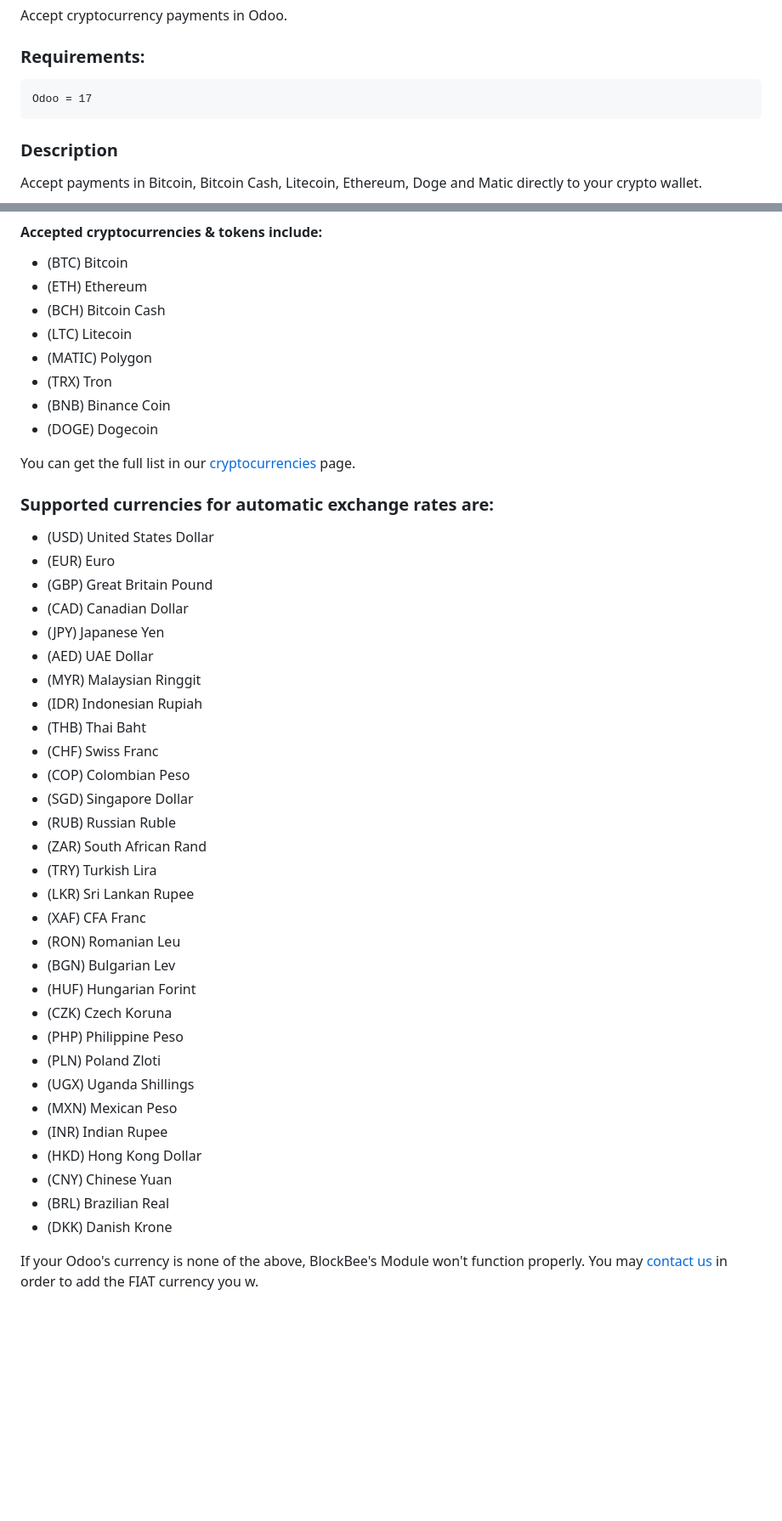
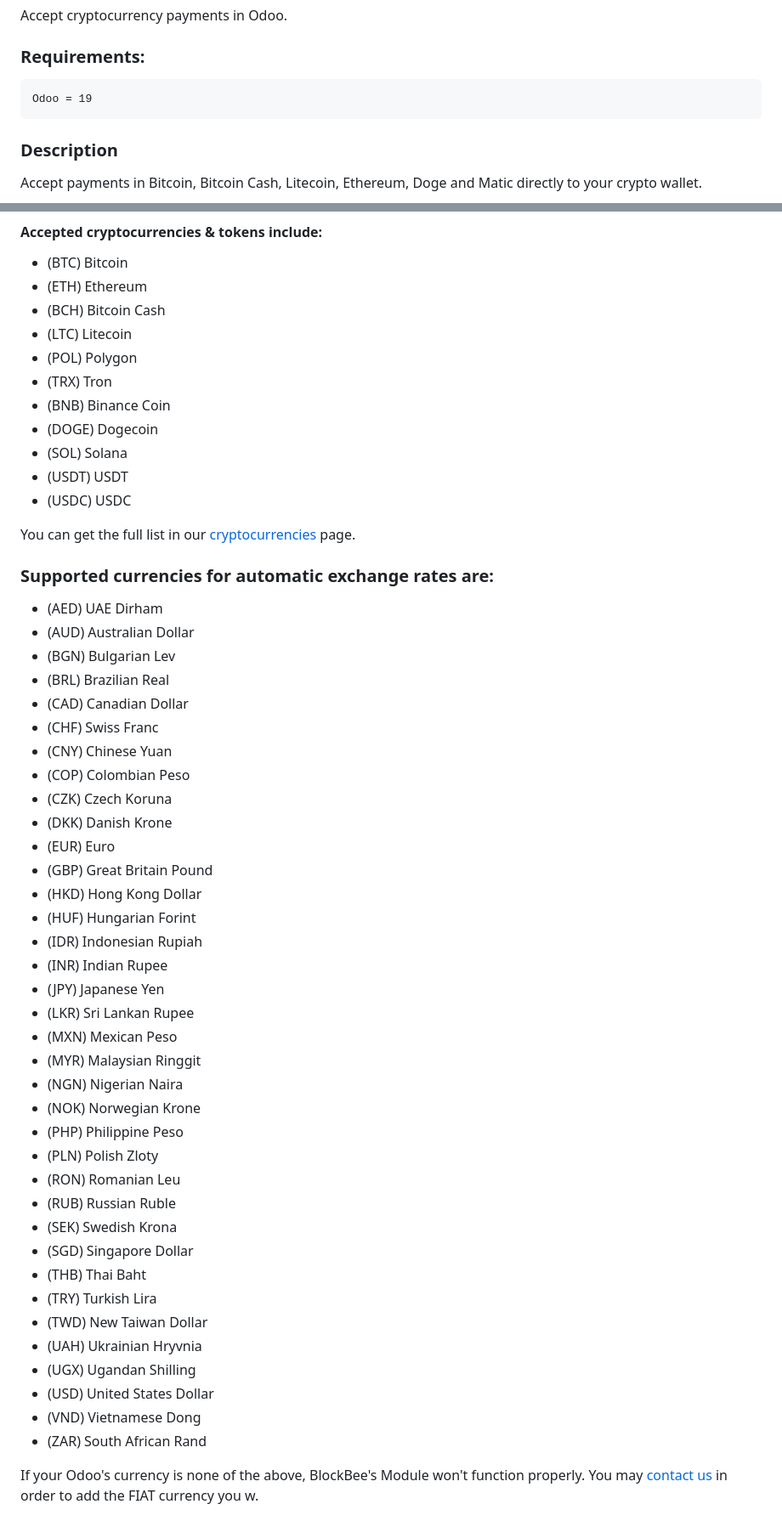
Before and after one commit to blockbee-io/odoo-module, a Markdown page: README.md, 2 parts joined by grey strips. Shown at 85% size. Drawn GitHub-style; blank space fills up the shorter version.

Commit message:
Fix readme location

````diff
--- a/README.md
+++ b/README.md
@@ -6,7 +6,7 @@ Accept cryptocurrency payments in Odoo.
 ### Requirements:
 
 ```
-Odoo = 17
+Odoo = 19
 ```
 
 ### Description
@@ -23,45 +23,54 @@ The BlockBee extension enables your Magento store to get receive payments in cry
 * (ETH) Ethereum
 * (BCH) Bitcoin Cash
 * (LTC) Litecoin
-* (MATIC) Polygon
+* (POL) Polygon
 * (TRX) Tron
 * (BNB) Binance Coin
 * (DOGE) Dogecoin
+* (SOL) Solana
+* (USDT) USDT
+* (USDC) USDC
 
 You can get the full list in our [cryptocurrencies](https://blockbee.io/cryptocurrencies) page.
 
 ### Supported currencies for automatic exchange rates are:
 
-* (USD) United States Dollar
+* (AED) UAE Dirham
+* (AUD) Australian Dollar
+* (BGN) Bulgarian Lev
+* (BRL) Brazilian Real
+* (CAD) Canadian Dollar
+* (CHF) Swiss Franc
+* (CNY) Chinese Yuan
+* (COP) Colombian Peso
+* (CZK) Czech Koruna
+* (DKK) Danish Krone
 * (EUR) Euro
 * (GBP) Great Britain Pound
-* (CAD) Canadian Dollar
+* (HKD) Hong Kong Dollar
+* (HUF) Hungarian Forint
+* (IDR) Indonesian Rupiah
+* (INR) Indian Rupee
 * (JPY) Japanese Yen
-* (AED) UAE Dollar
+* (LKR) Sri Lankan Rupee
+* (MXN) Mexican Peso
 * (MYR) Malaysian Ringgit
-* (IDR) Indonesian Rupiah
+* (NGN) Nigerian Naira
+* (NOK) Norwegian Krone
+* (PHP) Philippine Peso
+* (PLN) Polish Zloty
+* (RON) Romanian Leu
+* (RUB) Russian Ruble
+* (SEK) Swedish Krona
+* (SGD) Singapore Dollar
 * (THB) Thai Baht
-* (CHF) Swiss Franc
-* (COP) Colombian Peso
-* (SGD) Singapore Dollar
-* (RUB) Russian Ruble
+* (TRY) Turkish Lira
+* (TWD) New Taiwan Dollar
+* (UAH) Ukrainian Hryvnia
+* (UGX) Ugandan Shilling
+* (USD) United States Dollar
+* (VND) Vietnamese Dong
 * (ZAR) South African Rand
-* (TRY) Turkish Lira
-* (LKR) Sri Lankan Rupee
-* (XAF) CFA Franc
-* (RON) Romanian Leu
-* (BGN) Bulgarian Lev
-* (HUF) Hungarian Forint
-* (CZK) Czech Koruna
-* (PHP) Philippine Peso
-* (PLN) Poland Zloti
-* (UGX) Uganda Shillings
-* (MXN) Mexican Peso
-* (INR) Indian Rupee
-* (HKD) Hong Kong Dollar
-* (CNY) Chinese Yuan
-* (BRL) Brazilian Real
-* (DKK) Danish Krone
 
 If your Odoo's currency is none of the above, BlockBee's Module won't function properly. You may [contact us](https://blockbee.io/contacts/) in order to
 add the FIAT currency you w.
````
Also changed, not shown: other parts of README.md (+5 -0 lines), payment_blockbee/README.md (deleted, +0 -130 lines).
